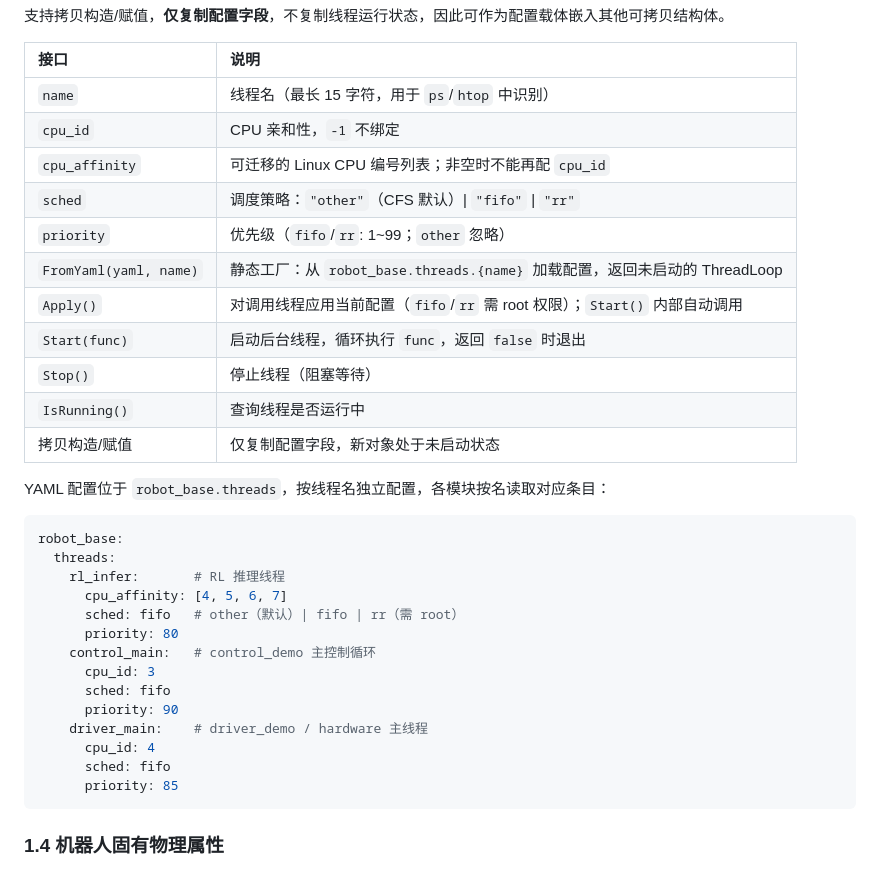
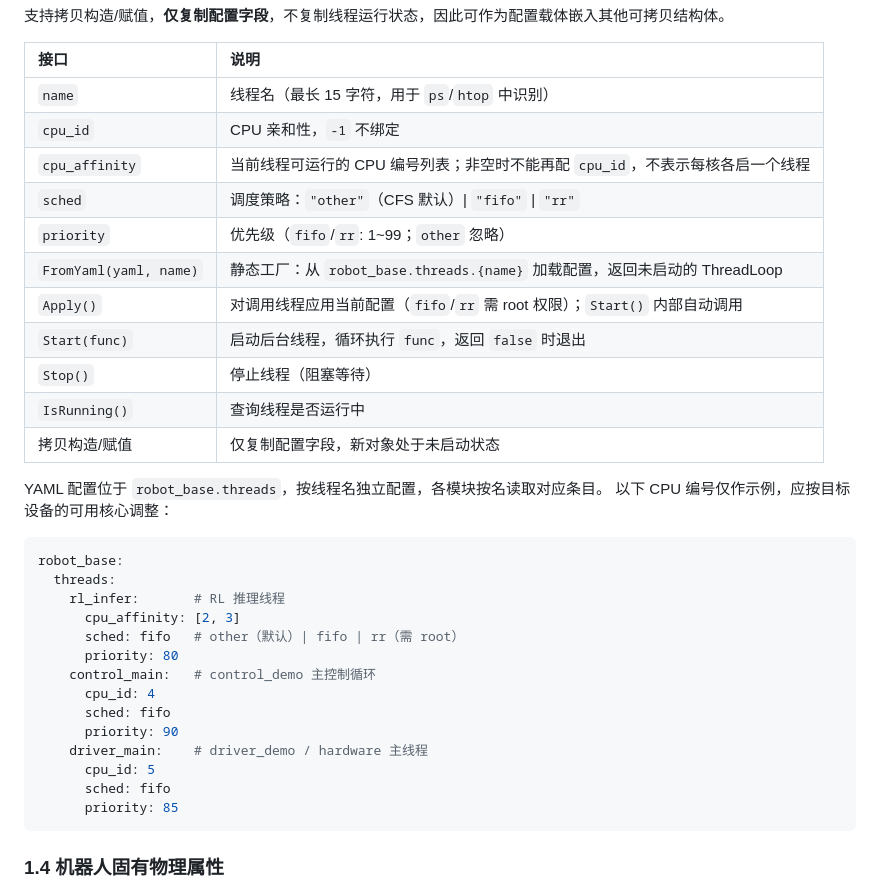
Before and after one commit to spacemit-robotics/humanoid_common, a Markdown page: src/robot_base/README.md, the part around the change. Drawn GitHub-style.

````diff
--- a/src/robot_base/README.md
+++ b/src/robot_base/README.md
@@ -43,7 +43,7 @@
 | :--- | :--- |
 | `name` | 线程名（最长 15 字符，用于 `ps`/`htop` 中识别） |
 | `cpu_id` | CPU 亲和性，`-1` 不绑定 |
-| `cpu_affinity` | 可迁移的 Linux CPU 编号列表；非空时不能再配 `cpu_id` |
+| `cpu_affinity` | 当前线程可运行的 CPU 编号列表；非空时不能再配 `cpu_id`，不表示每核各启一个线程 |
 | `sched` | 调度策略：`"other"`（CFS 默认）\| `"fifo"` \| `"rr"` |
 | `priority` | 优先级（`fifo`/`rr`: 1~99；`other` 忽略） |
 | `FromYaml(yaml, name)` | 静态工厂：从 `robot_base.threads.{name}` 加载配置，返回未启动的 ThreadLoop |
@@ -53,21 +53,22 @@
 | `IsRunning()` | 查询线程是否运行中 |
 | 拷贝构造/赋值 | 仅复制配置字段，新对象处于未启动状态 |
 
-YAML 配置位于 `robot_base.threads`，按线程名独立配置，各模块按名读取对应条目：
+YAML 配置位于 `robot_base.threads`，按线程名独立配置，各模块按名读取对应条目。
+以下 CPU 编号仅作示例，应按目标设备的可用核心调整：
 
 ```yaml
 robot_base:
   threads:
     rl_infer:       # RL 推理线程
-      cpu_affinity: [4, 5, 6, 7]
+      cpu_affinity: [2, 3]
       sched: fifo   # other（默认）| fifo | rr（需 root）
       priority: 80
     control_main:   # control_demo 主控制循环
-      cpu_id: 3
+      cpu_id: 4
       sched: fifo
       priority: 90
     driver_main:    # driver_demo / hardware 主线程
-      cpu_id: 4
+      cpu_id: 5
       sched: fifo
       priority: 85
 ```
````
Also changed, not shown: README.md (+22 -21 lines), src/behavior_manager/README.md (+3 -3 lines).
